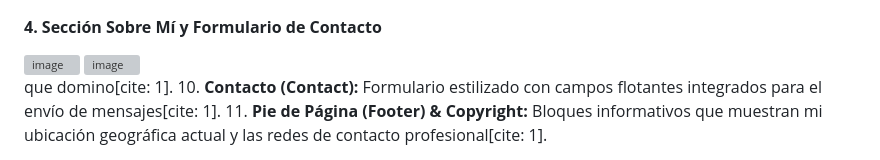
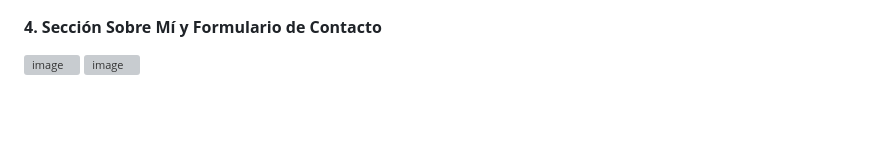
Before and after one commit to MiguelAAH/Portafolio-Web-con-Bootstrap, a Markdown page: README.md, the part around the change. Drawn GitHub-style; blank space fills up the shorter version; grey boxes are pictures that could not be loaded.

```diff
--- a/README.md
+++ b/README.md
@@ -50,10 +50,3 @@ La arquitectura de la información del sitio web se organiza en una sola página
 #### **4. Sección Sobre Mí y Formulario de Contacto**
 <img width="1845" height="915" alt="image" src="https://github.com/user-attachments/assets/88edfeb7-b968-426b-a1d9-11f25a78452f" />
 <img width="930" height="923" alt="image" src="https://github.com/user-attachments/assets/796ccf45-a50b-47b3-816c-ad715feee0db" />
-
-
-
-
-que domino[cite: 1].
-10. **Contacto (Contact):** Formulario estilizado con campos flotantes integrados para el envío de mensajes[cite: 1].
-11. **Pie de Página (Footer) & Copyright:** Bloques informativos que muestran mi ubicación geográfica actual y las redes de contacto profesional[cite: 1].
```
